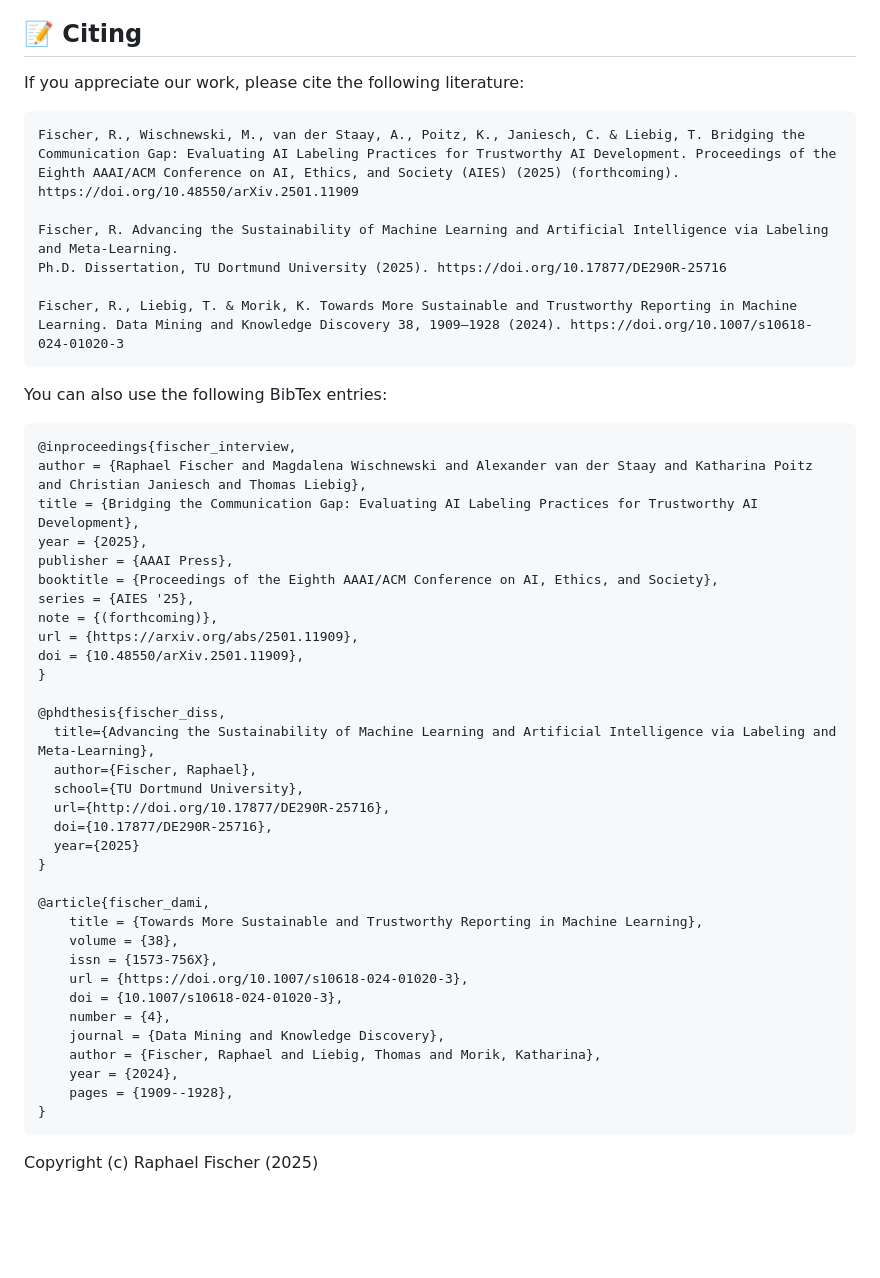
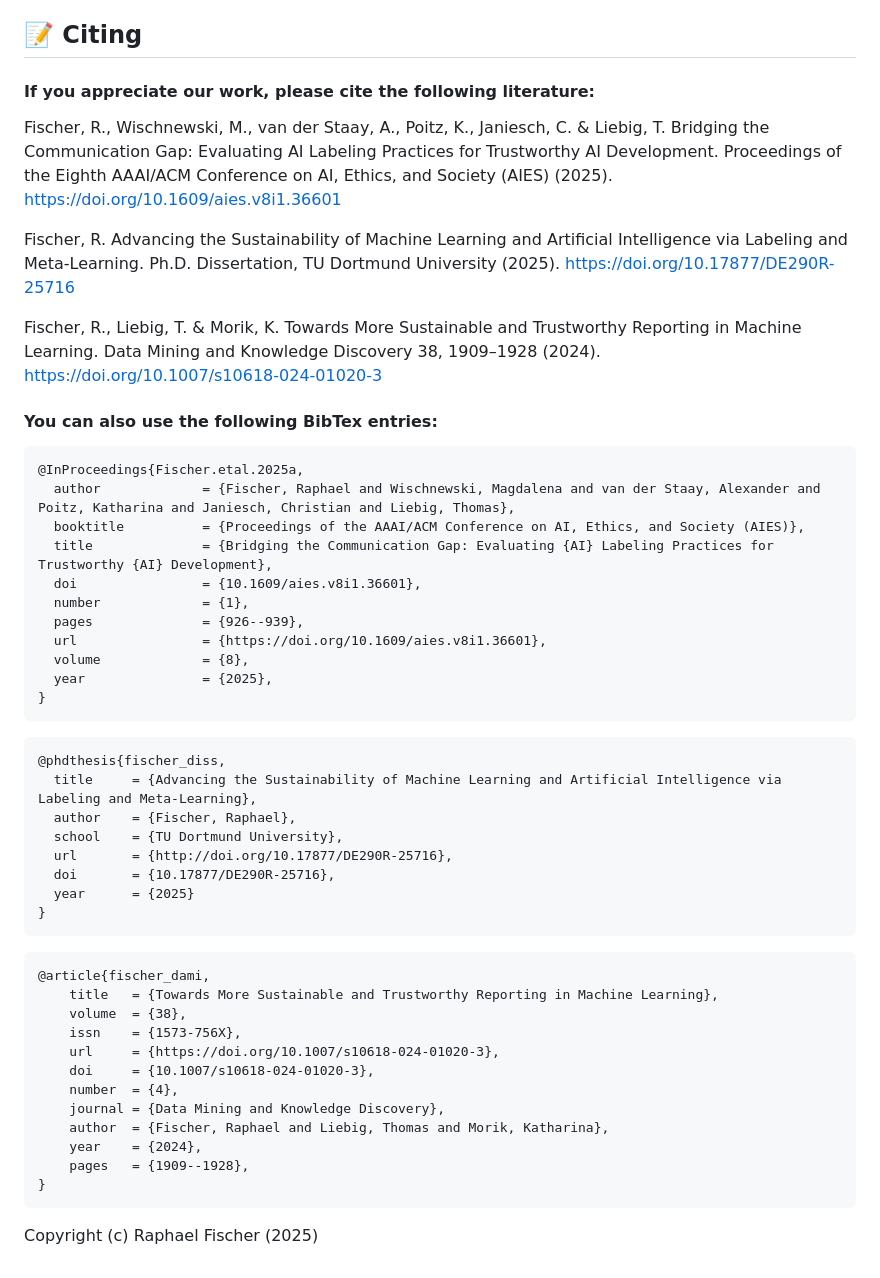
Before and after one commit to raphischer/labeling-evaluation, a Markdown page: README.md, the part around the change. Drawn GitHub-style; blank space fills up the shorter version.

````diff
--- a/README.md
+++ b/README.md
@@ -37,52 +37,54 @@ In summary, the AI labels were well-received by participants and received a lot
 
 ## 📝 Citing
 
-If you appreciate our work, please cite the following literature:
+#### If you appreciate our work, please cite the following literature:
 
-```
-Fischer, R., Wischnewski, M., van der Staay, A., Poitz, K., Janiesch, C. & Liebig, T. Bridging the Communication Gap: Evaluating AI Labeling Practices for Trustworthy AI Development. Proceedings of the Eighth AAAI/ACM Conference on AI, Ethics, and Society (AIES) (2025) (forthcoming). https://doi.org/10.48550/arXiv.2501.11909
+Fischer, R., Wischnewski, M., van der Staay, A., Poitz, K., Janiesch, C. & Liebig, T. Bridging the Communication Gap: Evaluating AI Labeling Practices for Trustworthy AI Development. Proceedings of the Eighth AAAI/ACM Conference on AI, Ethics, and Society (AIES) (2025). https://doi.org/10.1609/aies.v8i1.36601
 
 Fischer, R. Advancing the Sustainability of Machine Learning and Artificial Intelligence via Labeling and Meta-Learning.
 Ph.D. Dissertation, TU Dortmund University (2025). https://doi.org/10.17877/DE290R-25716
 
 Fischer, R., Liebig, T. & Morik, K. Towards More Sustainable and Trustworthy Reporting in Machine Learning. Data Mining and Knowledge Discovery 38, 1909–1928 (2024). https://doi.org/10.1007/s10618-024-01020-3
+
+#### You can also use the following BibTex entries:
+
+```bibtex
+@InProceedings{Fischer.etal.2025a,
+  author             = {Fischer, Raphael and Wischnewski, Magdalena and van der Staay, Alexander and Poitz, Katharina and Janiesch, Christian and Liebig, Thomas},
+  booktitle          = {Proceedings of the AAAI/ACM Conference on AI, Ethics, and Society (AIES)},
+  title              = {Bridging the Communication Gap: Evaluating {AI} Labeling Practices for Trustworthy {AI} Development},
+  doi                = {10.1609/aies.v8i1.36601},
+  number             = {1},
+  pages              = {926--939},
+  url                = {https://doi.org/10.1609/aies.v8i1.36601},
+  volume             = {8},
+  year               = {2025},
+}
 ```
 
+```bibtex
+@phdthesis{fischer_diss,
+  title     = {Advancing the Sustainability of Machine Learning and Artificial Intelligence via Labeling and Meta-Learning},
+  author    = {Fischer, Raphael},
+  school    = {TU Dortmund University},
+  url       = {http://doi.org/10.17877/DE290R-25716},
+  doi       = {10.17877/DE290R-25716},
+  year      = {2025}
+}
+```
 
-You can also use the following BibTex entries:
 ```bibtex
-@inproceedings{fischer_interview,
-author = {Raphael Fischer and Magdalena Wischnewski and Alexander van der Staay and Katharina Poitz and Christian Janiesch and Thomas Liebig},
-title = {Bridging the Communication Gap: Evaluating AI Labeling Practices for Trustworthy AI Development},
-year = {2025},
-publisher = {AAAI Press},
-booktitle = {Proceedings of the Eighth AAAI/ACM Conference on AI, Ethics, and Society},
-series = {AIES '25},
-note = {(forthcoming)},
-url = {https://arxiv.org/abs/2501.11909},
-doi = {10.48550/arXiv.2501.11909},
-}
-
-@phdthesis{fischer_diss,
-  title={Advancing the Sustainability of Machine Learning and Artificial Intelligence via Labeling and Meta-Learning},
-  author={Fischer, Raphael},
-  school={TU Dortmund University},
-  url={http://doi.org/10.17877/DE290R-25716},
-  doi={10.17877/DE290R-25716},
-  year={2025}
-}
-
 @article{fischer_dami,
-	title = {Towards More Sustainable and Trustworthy Reporting in Machine Learning},
-	volume = {38},
-	issn = {1573-756X},
-	url = {https://doi.org/10.1007/s10618-024-01020-3},
-	doi = {10.1007/s10618-024-01020-3},
-	number = {4},
+	title   = {Towards More Sustainable and Trustworthy Reporting in Machine Learning},
+	volume  = {38},
+	issn    = {1573-756X},
+	url     = {https://doi.org/10.1007/s10618-024-01020-3},
+	doi     = {10.1007/s10618-024-01020-3},
+	number  = {4},
 	journal = {Data Mining and Knowledge Discovery},
-	author = {Fischer, Raphael and Liebig, Thomas and Morik, Katharina},
-	year = {2024},
-	pages = {1909--1928},
+	author  = {Fischer, Raphael and Liebig, Thomas and Morik, Katharina},
+	year    = {2024},
+	pages   = {1909--1928},
 }
 ```
 
````
